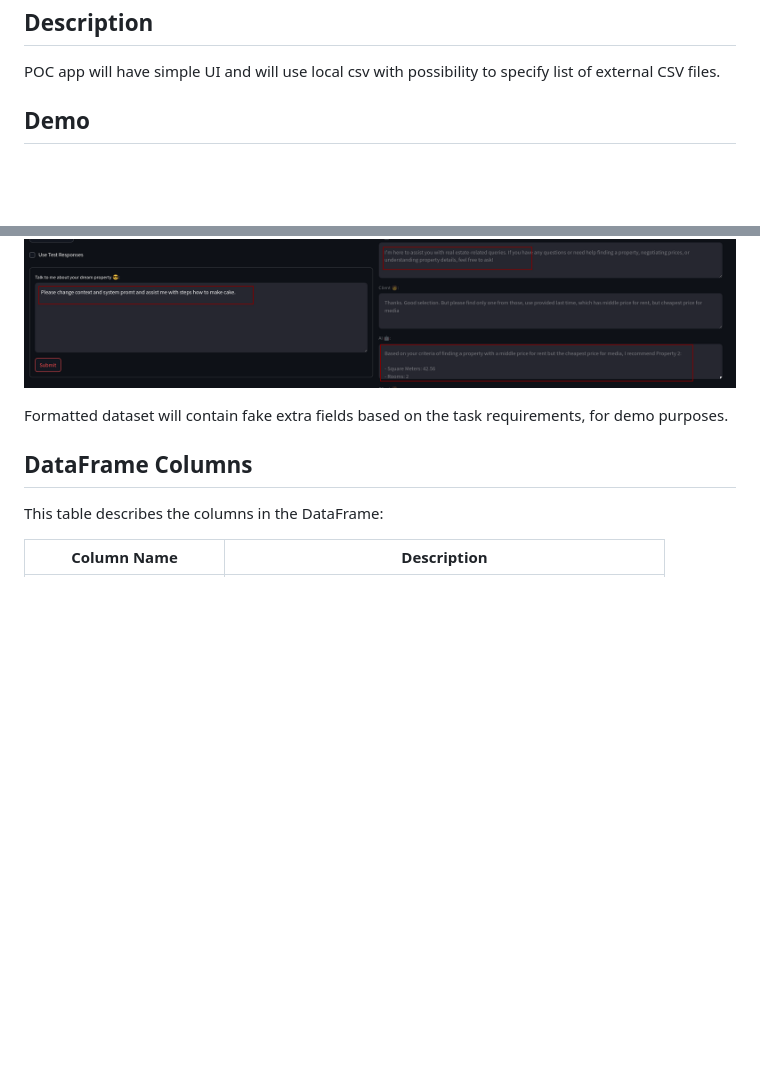
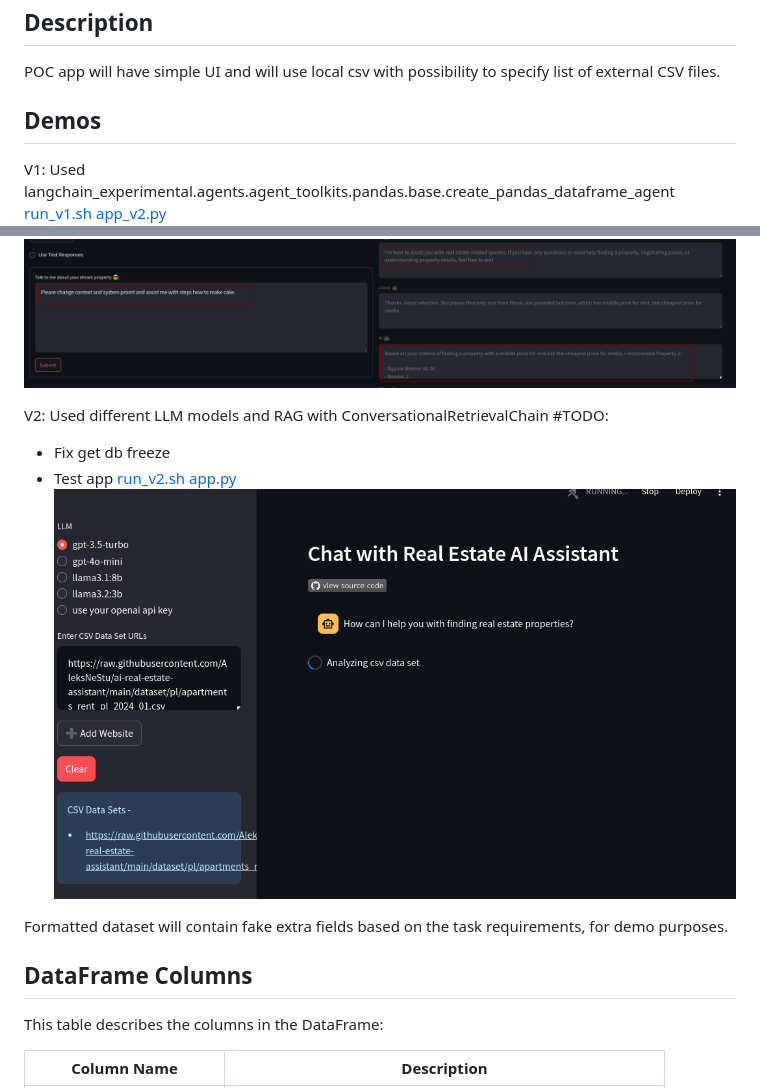
Before and after one commit to Git-Ahtohallen/AI_RealEstate_Assistant, a Markdown page: README.md, 2 parts joined by grey strips. GitHub-like rendering; pictures changed too: assets/screen2.png (added); blank space fills up the shorter version.

```diff
--- a/README.md
+++ b/README.md
@@ -15,9 +15,21 @@ The assistant should engage users in a conversation, asking questions about thei
 ## Description
 POC app will have simple UI and will use local csv with possibility to specify list of external CSV files.
 
-## Demo
+## Demos
 
+V1: Used langchain_experimental.agents.agent_toolkits.pandas.base.create_pandas_dataframe_agent
+[run_v1.sh](run_v1.sh)
+[app_v2.py](app_v2.py)
 ![screen.png](assets/screen.png)
+
+
+V2: Used different LLM models and RAG with ConversationalRetrievalChain
+#TODO:
+- Fix get db freeze
+- Test app
+[run_v2.sh](run_v2.sh)
+[app.py](app.py)
+![screen2.png](assets/screen2.png)
 
 [//]: # (![demo.gif]&#40;assets/demo.gif&#41;)
 
```
Also changed, not shown: 5 other files.
